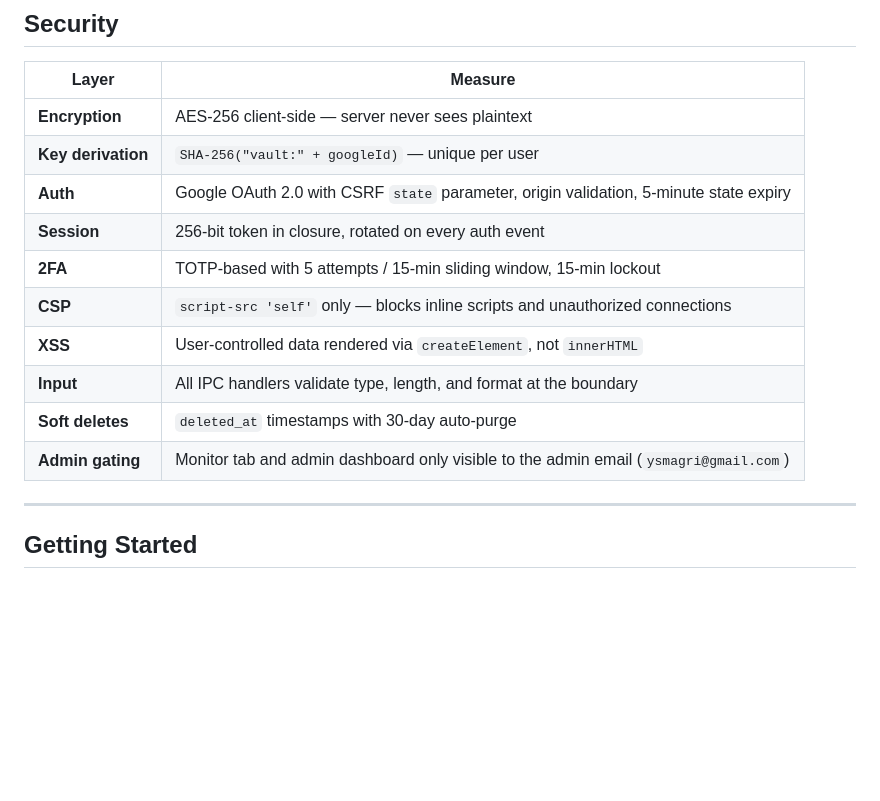
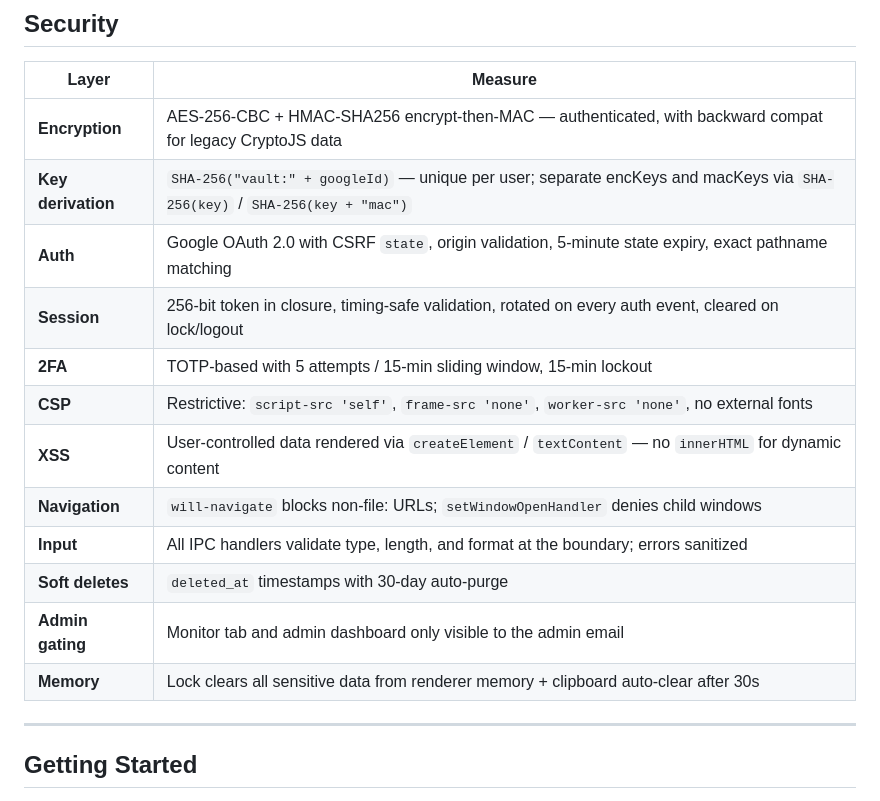
Before and after one commit to yassine808/drive-vault-app, a Markdown page: README.md, the part around one of its changes. Rendered like a GitHub page; blank space fills up the shorter version.

```diff
--- a/README.md
+++ b/README.md
@@ -302,16 +302,18 @@ Renderer call ──▶ Prepend session token ──▶ requireAuth() validates
 
 | Layer | Measure |
 |---|---|
-| **Encryption** | AES-256 client-side — server never sees plaintext |
-| **Key derivation** | `SHA-256("vault:" + googleId)` — unique per user |
-| **Auth** | Google OAuth 2.0 with CSRF `state` parameter, origin validation, 5-minute state expiry |
-| **Session** | 256-bit token in closure, rotated on every auth event |
+| **Encryption** | AES-256-CBC + HMAC-SHA256 encrypt-then-MAC — authenticated, with backward compat for legacy CryptoJS data |
+| **Key derivation** | `SHA-256("vault:" + googleId)` — unique per user; separate encKeys and macKeys via `SHA-256(key)` / `SHA-256(key + "mac")` |
+| **Auth** | Google OAuth 2.0 with CSRF `state`, origin validation, 5-minute state expiry, exact pathname matching |
+| **Session** | 256-bit token in closure, timing-safe validation, rotated on every auth event, cleared on lock/logout |
 | **2FA** | TOTP-based with 5 attempts / 15-min sliding window, 15-min lockout |
-| **CSP** | `script-src 'self'` only — blocks inline scripts and unauthorized connections |
-| **XSS** | User-controlled data rendered via `createElement`, not `innerHTML` |
-| **Input** | All IPC handlers validate type, length, and format at the boundary |
+| **CSP** | Restrictive: `script-src 'self'`, `frame-src 'none'`, `worker-src 'none'`, no external fonts |
+| **XSS** | User-controlled data rendered via `createElement` / `textContent` — no `innerHTML` for dynamic content |
+| **Navigation** | `will-navigate` blocks non-file: URLs; `setWindowOpenHandler` denies child windows |
+| **Input** | All IPC handlers validate type, length, and format at the boundary; errors sanitized |
 | **Soft deletes** | `deleted_at` timestamps with 30-day auto-purge |
-| **Admin gating** | Monitor tab and admin dashboard only visible to the admin email (`ysmagri@gmail.com`) |
+| **Admin gating** | Monitor tab and admin dashboard only visible to the admin email |
+| **Memory** | Lock clears all sensitive data from renderer memory + clipboard auto-clear after 30s |
 
 ---
 
```
Also changed, not shown: other parts of README.md (+66 -1 lines).
